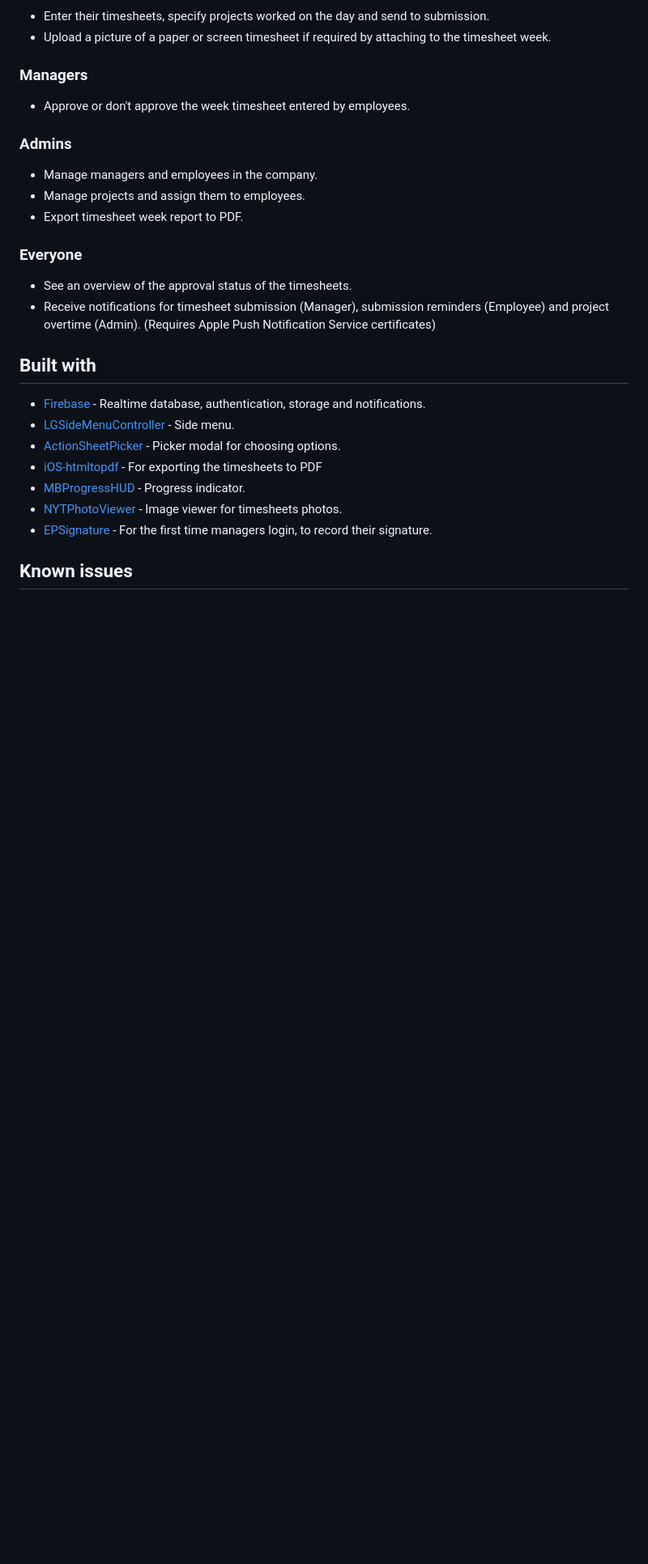
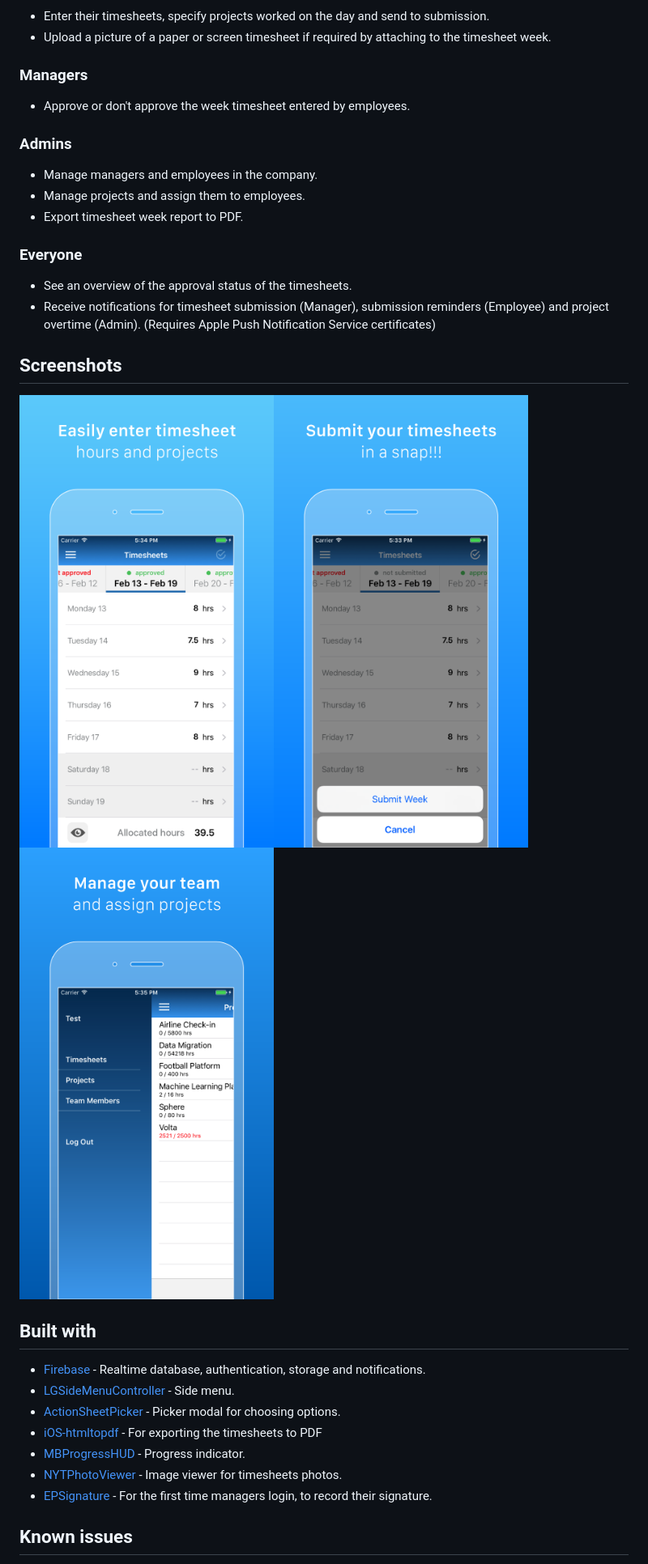
Before and after one commit to jcabreram/volta, a Markdown page: README.md, the part around the change printed below. Shown: that part at 81% size. Rendered like a GitHub page; pictures changed too: Resources/Screenshots/iPhone_47_01.png (added), Resources/Screenshots/iPhone_47_02.png (added), Resources/Screenshots/iPhone_47_03.png (added); blank space fills up the shorter version.

Commit message:
Added json for initial database, logo and screenshots and linked in readme

```diff
--- a/README.md
+++ b/README.md
@@ -41,6 +43,10 @@ To have your own Volta, you will need:
 - See an overview of the approval status of the timesheets.
 - Receive notifications for timesheet submission (Manager), submission reminders (Employee) and project overtime (Admin). (Requires Apple Push Notification Service certificates)
 
+## Screenshots
+
+![](Resources/Screenshots/iPhone_47_01.png)![](Resources/Screenshots/iPhone_47_02.png)![](Resources/Screenshots/iPhone_47_03.png)
+
 ## Built with
 - [Firebase][1] - Realtime database, authentication, storage and notifications.
 - [LGSideMenuController][2] - Side menu.
```
Also changed, not shown: other parts of README.md (+8 -6 lines), Resources/Screenshots/iPhone_47_04.png (added), Resources/Screenshots/iPhone_47_05.png (added), Resources/volta_logo.png (added), 1 other file.
